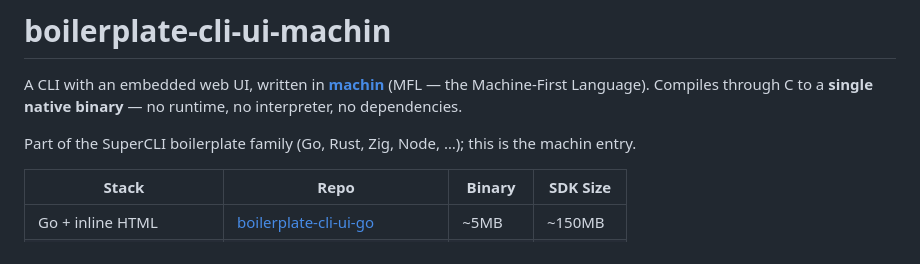
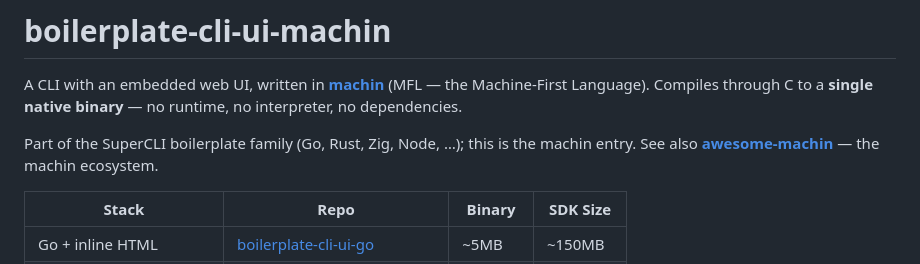
Before and after one commit to javimosch/boilerplate-cli-ui-machin, a Markdown page: README.md, the part around the change. Drawn GitHub-style.

Commit message:
docs: link awesome-machin (the ecosystem list)

```diff
--- a/README.md
+++ b/README.md
@@ -2,7 +2,7 @@
 
 A CLI with an embedded web UI, written in **[machin](https://github.com/javimosch/machin)** (MFL — the Machine-First Language). Compiles through C to a **single native binary** — no runtime, no interpreter, no dependencies.
 
-Part of the SuperCLI boilerplate family (Go, Rust, Zig, Node, …); this is the machin entry.
+Part of the SuperCLI boilerplate family (Go, Rust, Zig, Node, …); this is the machin entry. See also [**awesome-machin**](https://github.com/javimosch/awesome-machin) — the machin ecosystem.
 
 | Stack | Repo | Binary | SDK Size |
 |-------|------|--------|----------|
```
